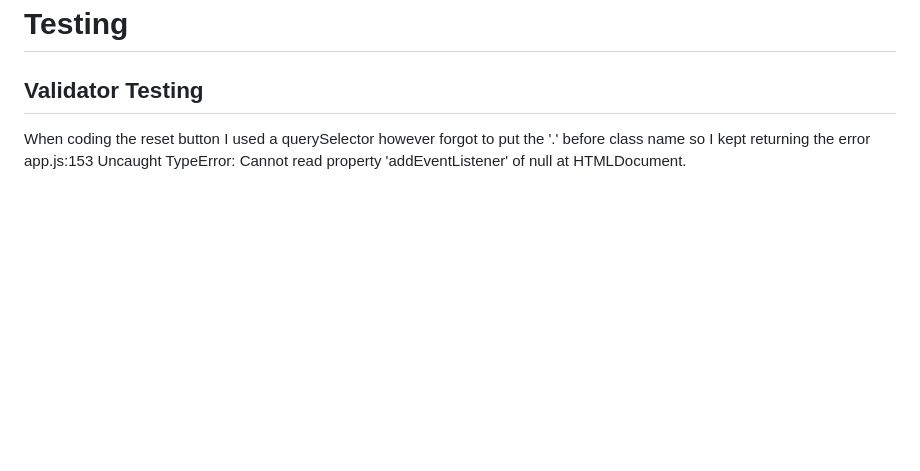
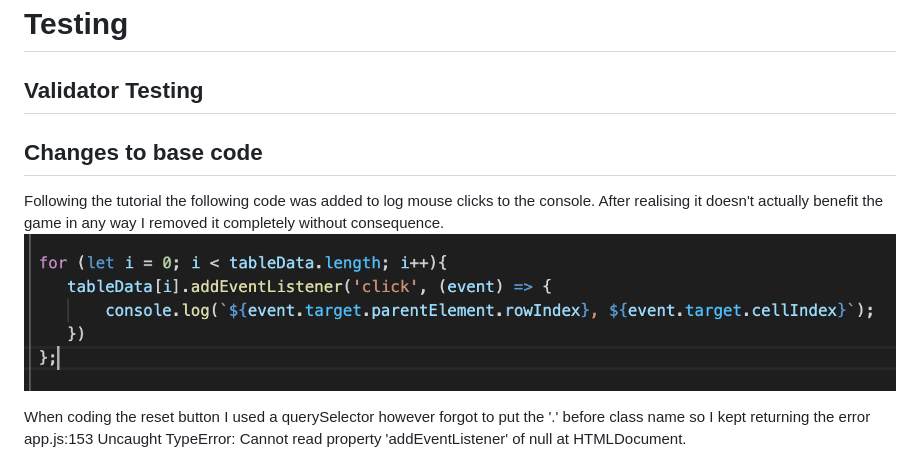
Before and after one commit to dilner1/Connect-4, a Markdown page: README.md, the part around the change. Drawn GitHub-style; pictures changed too: assets/Images/event_listener_removed.png (added); blank space fills up the shorter version.

Commit message:
Adding image to readme in testing

```diff
--- a/README.md
+++ b/README.md
@@ -38,7 +38,10 @@ https://coolors.co/palettes/trending
 
 ## Validator Testing
 
+## Changes to base code
 
+Following the tutorial the following code was added to log mouse clicks to the console. After realising it doesn't actually benefit the game in any way I removed it completely without consequence.
+![code](assets/Images/event_listener_removed.png)
 
 When coding the reset button I used a querySelector however forgot to put the '.' before class name so I kept returning the error app.js:153 Uncaught TypeError: Cannot read property 'addEventListener' of null
     at HTMLDocument.<anonymous>
```
